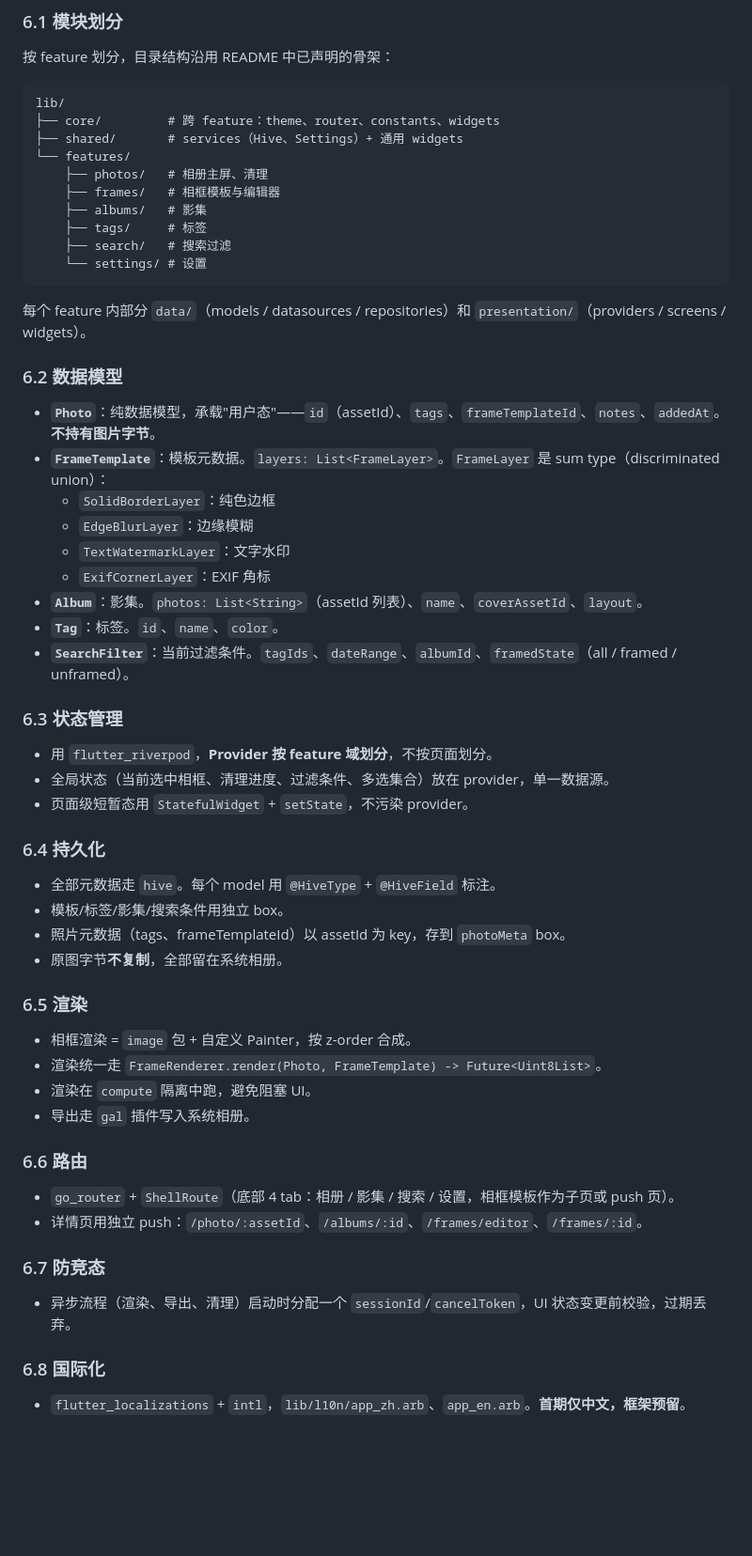
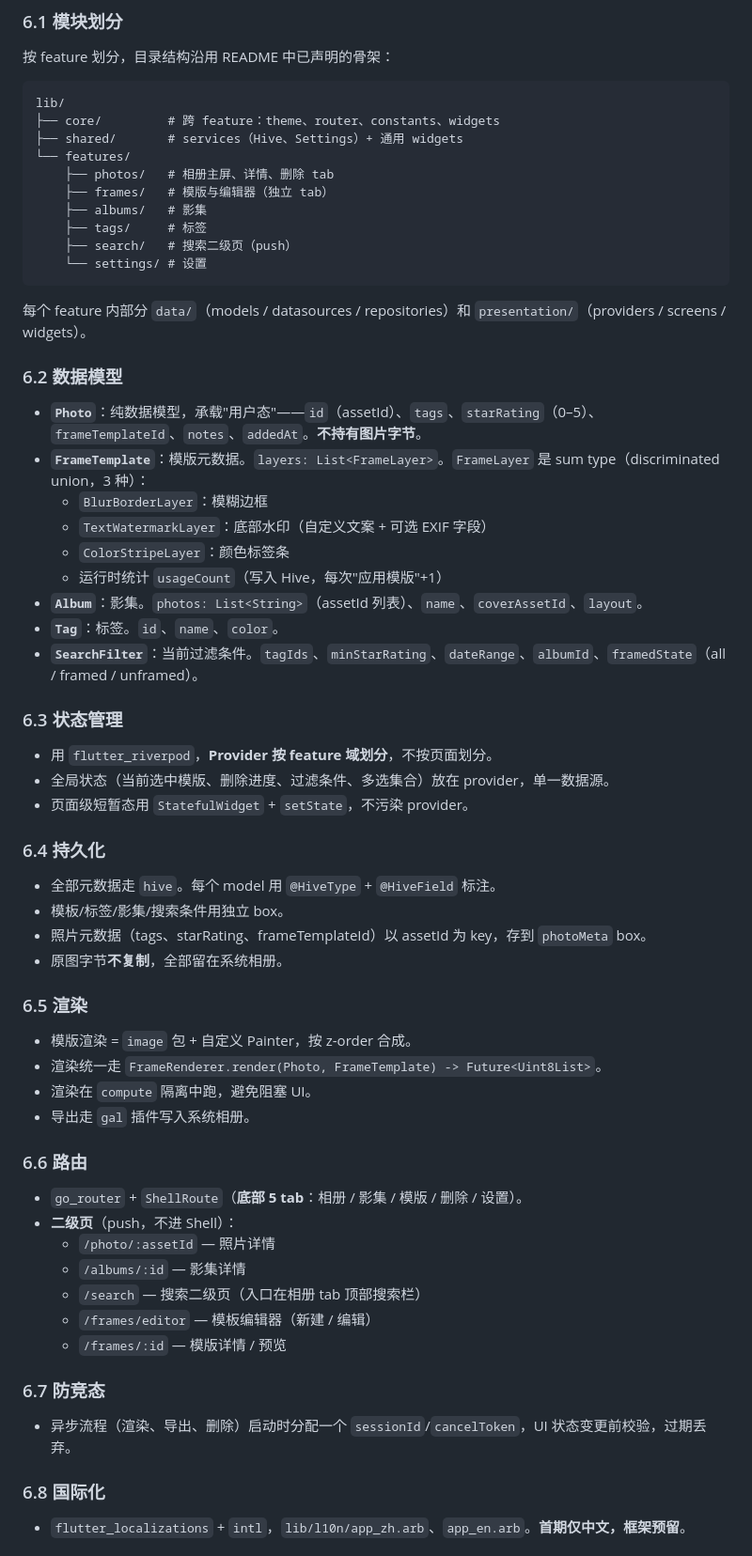
Before and after one commit to augustus2345/BlurFrame, a Markdown page: docs/prd/PRD.md, the part around one of its changes. Shown at 94% size. GitHub-like rendering; blank space fills up the shorter version.

````diff
--- a/docs/prd/PRD.md
+++ b/docs/prd/PRD.md
@@ -180,11 +202,11 @@ lib/
 ├── core/         # 跨 feature：theme、router、constants、widgets
 ├── shared/       # services（Hive、Settings）+ 通用 widgets
 └── features/
-    ├── photos/   # 相册主屏、清理
-    ├── frames/   # 相框模板与编辑器
+    ├── photos/   # 相册主屏、详情、删除 tab
+    ├── frames/   # 模版与编辑器（独立 tab）
     ├── albums/   # 影集
     ├── tags/     # 标签
-    ├── search/   # 搜索过滤
+    ├── search/   # 搜索二级页（push）
     └── settings/ # 设置
 ```
 
@@ -192,44 +214,49 @@ lib/
 
 ### 6.2 数据模型
 
-- **`Photo`**：纯数据模型，承载"用户态"——`id`（assetId）、`tags`、`frameTemplateId`、`notes`、`addedAt`。**不持有图片字节**。
-- **`FrameTemplate`**：模板元数据。`layers: List<FrameLayer>`。`FrameLayer` 是 sum type（discriminated union）：
-  - `SolidBorderLayer`：纯色边框
-  - `EdgeBlurLayer`：边缘模糊
-  - `TextWatermarkLayer`：文字水印
-  - `ExifCornerLayer`：EXIF 角标
+- **`Photo`**：纯数据模型，承载"用户态"——`id`（assetId）、`tags`、`starRating`（0–5）、`frameTemplateId`、`notes`、`addedAt`。**不持有图片字节**。
+- **`FrameTemplate`**：模版元数据。`layers: List<FrameLayer>`。`FrameLayer` 是 sum type（discriminated union，3 种）：
+  - `BlurBorderLayer`：模糊边框
+  - `TextWatermarkLayer`：底部水印（自定义文案 + 可选 EXIF 字段）
+  - `ColorStripeLayer`：颜色标签条
+  - 运行时统计 `usageCount`（写入 Hive，每次"应用模版"+1）
 - **`Album`**：影集。`photos: List<String>`（assetId 列表）、`name`、`coverAssetId`、`layout`。
 - **`Tag`**：标签。`id`、`name`、`color`。
-- **`SearchFilter`**：当前过滤条件。`tagIds`、`dateRange`、`albumId`、`framedState`（all / framed / unframed）。
+- **`SearchFilter`**：当前过滤条件。`tagIds`、`minStarRating`、`dateRange`、`albumId`、`framedState`（all / framed / unframed）。
 
 ### 6.3 状态管理
 
 - 用 `flutter_riverpod`，**Provider 按 feature 域划分**，不按页面划分。
-- 全局状态（当前选中相框、清理进度、过滤条件、多选集合）放在 provider，单一数据源。
+- 全局状态（当前选中模版、删除进度、过滤条件、多选集合）放在 provider，单一数据源。
 - 页面级短暂态用 `StatefulWidget` + `setState`，不污染 provider。
 
 ### 6.4 持久化
 
 - 全部元数据走 `hive`。每个 model 用 `@HiveType` + `@HiveField` 标注。
 - 模板/标签/影集/搜索条件用独立 box。
-- 照片元数据（tags、frameTemplateId）以 assetId 为 key，存到 `photoMeta` box。
+- 照片元数据（tags、starRating、frameTemplateId）以 assetId 为 key，存到 `photoMeta` box。
 - 原图字节**不复制**，全部留在系统相册。
 
 ### 6.5 渲染
 
-- 相框渲染 = `image` 包 + 自定义 Painter，按 z-order 合成。
+- 模版渲染 = `image` 包 + 自定义 Painter，按 z-order 合成。
 - 渲染统一走 `FrameRenderer.render(Photo, FrameTemplate) -> Future<Uint8List>`。
 - 渲染在 `compute` 隔离中跑，避免阻塞 UI。
 - 导出走 `gal` 插件写入系统相册。
 
 ### 6.6 路由
 
-- `go_router` + `ShellRoute`（底部 4 tab：相册 / 影集 / 搜索 / 设置，相框模板作为子页或 push 页）。
-- 详情页用独立 push：`/photo/:assetId`、`/albums/:id`、`/frames/editor`、`/frames/:id`。
+- `go_router` + `ShellRoute`（**底部 5 tab**：相册 / 影集 / 模版 / 删除 / 设置）。
+- **二级页**（push，不进 Shell）：
+  - `/photo/:assetId` — 照片详情
+  - `/albums/:id` — 影集详情
+  - `/search` — 搜索二级页（入口在相册 tab 顶部搜索栏）
+  - `/frames/editor` — 模板编辑器（新建 / 编辑）
+  - `/frames/:id` — 模版详情 / 预览
 
 ### 6.7 防竞态
 
-- 异步流程（渲染、导出、清理）启动时分配一个 `sessionId`/`cancelToken`，UI 状态变更前校验，过期丢弃。
+- 异步流程（渲染、导出、删除）启动时分配一个 `sessionId`/`cancelToken`，UI 状态变更前校验，过期丢弃。
 
 ### 6.8 国际化
 
````
Also changed, not shown: other parts of docs/prd/PRD.md (+119 -95 lines).
